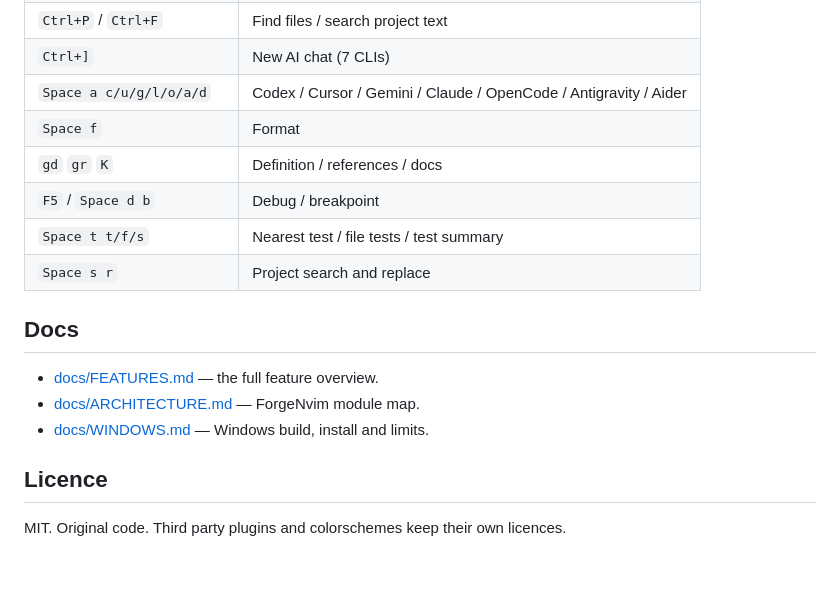
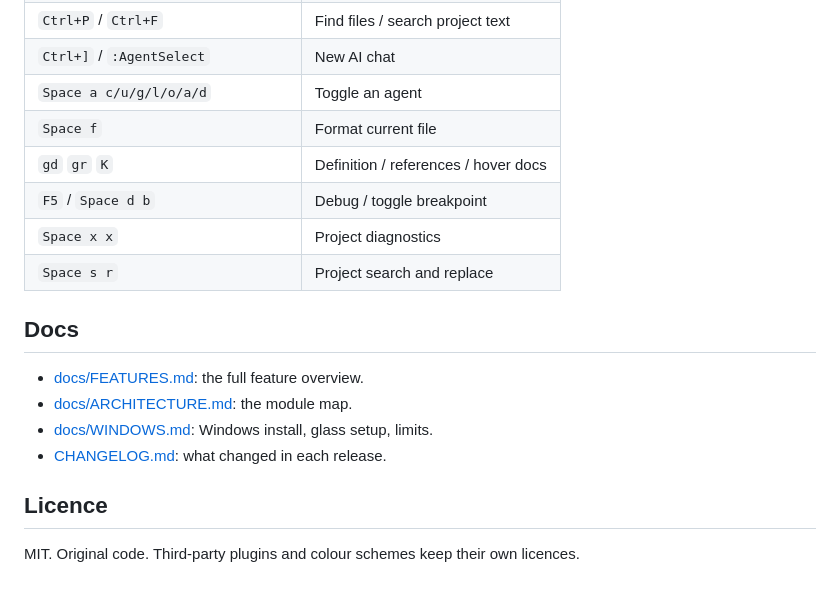
Before and after one commit to anilkumara9/forgenvim, a Markdown page: README.md, the part around one of its changes. GitHub-like rendering.

```diff
--- a/README.md
+++ b/README.md
@@ -87,18 +160,20 @@ ripgrep + fd for search. Everything else is installed per language by Mason.
 | `Ctrl+P` / `Ctrl+F` | Find files / search project text |
-| `Ctrl+]` | New AI chat (7 CLIs) |
-| `Space a c/u/g/l/o/a/d` | Codex / Cursor / Gemini / Claude / OpenCode / Antigravity / Aider |
-| `Space f` | Format |
-| `gd` `gr` `K` | Definition / references / docs |
-| `F5` / `Space d b` | Debug / breakpoint |
-| `Space t t/f/s` | Nearest test / file tests / test summary |
+| `Ctrl+]` / `:AgentSelect` | New AI chat |
+| `Space a c/u/g/l/o/a/d` | Toggle an agent |
+| `Space f` | Format current file |
+| `gd` `gr` `K` | Definition / references / hover docs |
+| `F5` / `Space d b` | Debug / toggle breakpoint |
+| `Space x x` | Project diagnostics |
 | `Space s r` | Project search and replace |
 
 ## Docs
 
-- [docs/FEATURES.md](docs/FEATURES.md) — the full feature overview.
-- [docs/ARCHITECTURE.md](docs/ARCHITECTURE.md) — ForgeNvim module map.
-- [docs/WINDOWS.md](docs/WINDOWS.md) — Windows build, install and limits.
+- [docs/FEATURES.md](docs/FEATURES.md): the full feature overview.
+- [docs/ARCHITECTURE.md](docs/ARCHITECTURE.md): the module map.
+- [docs/WINDOWS.md](docs/WINDOWS.md): Windows install, glass setup, limits.
+- [CHANGELOG.md](CHANGELOG.md): what changed in each release.
 
 ## Licence
 
-MIT. Original code. Third party plugins and colorschemes keep their own licences.
+MIT. Original code. Third-party plugins and colour schemes keep their
+own licences.
```
Also changed, not shown: other parts of README.md (+115 -42 lines), assets/poster.png (added), 1 other file.
